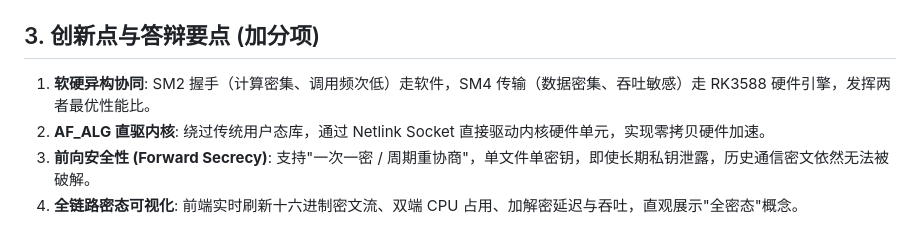
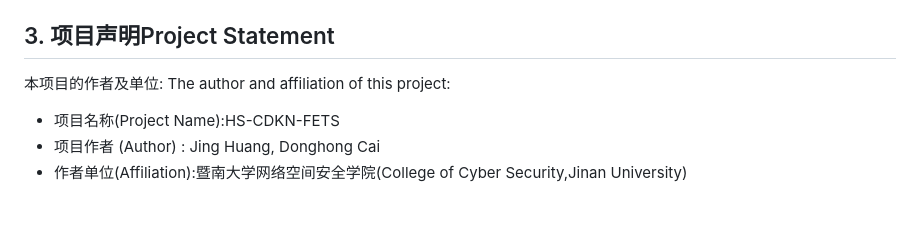
Before and after one commit to huangjing3555-blip/sm2_sm4_codesign, a Markdown page: docs/README.md, the part around the change. Rendered like a GitHub page.

```diff
--- a/docs/README.md
+++ b/docs/README.md
@@ -56,9 +56,9 @@ python app.py
 5. **监控**: 观察右侧 ECharts 图表，对比软硬件解密的吞吐率和 CPU 占用差异。下方会实时滚动十六进制密文流。
 6. **导出**: 演示结束后，点击"导出性能 CSV"，用 Excel 打开生成的 `performance_log.csv` 制作答辩图表。
 
-## 3. 创新点与答辩要点 (加分项)
-
-1. **软硬异构协同**: SM2 握手（计算密集、调用频次低）走软件，SM4 传输（数据密集、吞吐敏感）走 RK3588 硬件引擎，发挥两者最优性能比。
-2. **AF_ALG 直驱内核**: 绕过传统用户态库，通过 Netlink Socket 直接驱动内核硬件单元，实现零拷贝硬件加速。
-3. **前向安全性 (Forward Secrecy)**: 支持"一次一密 / 周期重协商"，单文件单密钥，即使长期私钥泄露，历史通信密文依然无法被破解。
-4. **全链路密态可视化**: 前端实时刷新十六进制密文流、双端 CPU 占用、加解密延迟与吞吐，直观展示"全密态"概念。
+## 3. 项目声明Project Statement
+本项目的作者及单位:
+The author and affiliation of this project:
+- 项目名称(Project Name):HS-CDKN-FETS
+- 项目作者 (Author) : Jing Huang, Donghong Cai
+- 作者单位(Affiliation):暨南大学网络空间安全学院(College of Cyber Security,Jinan University)
```
